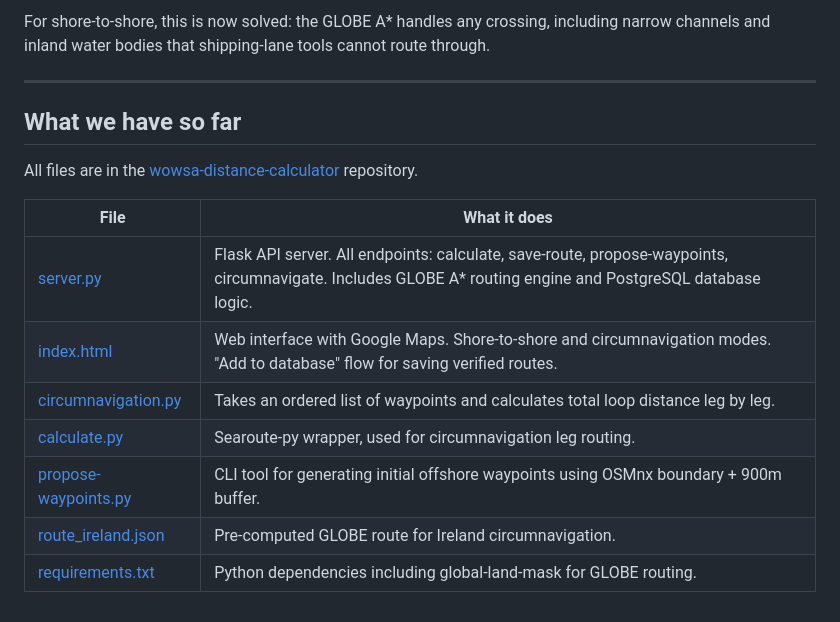
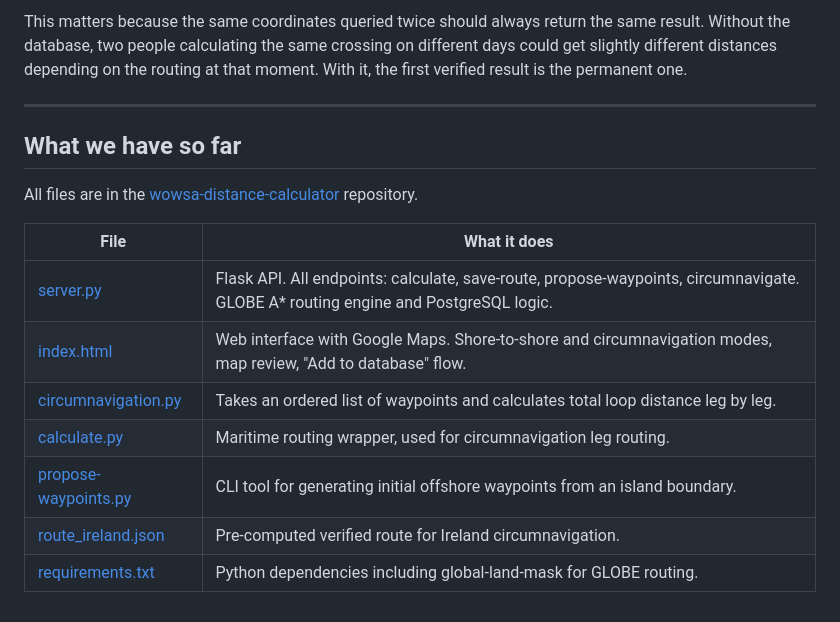
Before and after one commit to rose2023va/wowsa-distance-calculator, a Markdown page: brief-zerosixzero.md, the part around one of its changes. Drawn GitHub-style.

```diff
--- a/brief-zerosixzero.md
+++ b/brief-zerosixzero.md
@@ -60,5 +56,5 @@ Circumnavigation in tight spaces is still the trickiest part. When the water bet
 
-For shore-to-shore, this is now solved: the GLOBE A* handles any crossing, including narrow channels and inland water bodies that shipping-lane tools cannot route through.
+This matters because the same coordinates queried twice should always return the same result. Without the database, two people calculating the same crossing on different days could get slightly different distances depending on the routing at that moment. With it, the first verified result is the permanent one.
 
 ---
 
@@ -68,10 +64,10 @@ All files are in the [wowsa-distance-calculator](https://github.com/rose2023va/w
 
 | File | What it does |
 |---|---|
-| [server.py](https://github.com/rose2023va/wowsa-distance-calculator/blob/main/server.py) | Flask API server. All endpoints: calculate, save-route, propose-waypoints, circumnavigate. Includes GLOBE A* routing engine and PostgreSQL database logic. |
-| [index.html](https://github.com/rose2023va/wowsa-distance-calculator/blob/main/index.html) | Web interface with Google Maps. Shore-to-shore and circumnavigation modes. "Add to database" flow for saving verified routes. |
+| [server.py](https://github.com/rose2023va/wowsa-distance-calculator/blob/main/server.py) | Flask API. All endpoints: calculate, save-route, propose-waypoints, circumnavigate. GLOBE A* routing engine and PostgreSQL logic. |
+| [index.html](https://github.com/rose2023va/wowsa-distance-calculator/blob/main/index.html) | Web interface with Google Maps. Shore-to-shore and circumnavigation modes, map review, "Add to database" flow. |
 | [circumnavigation.py](https://github.com/rose2023va/wowsa-distance-calculator/blob/main/circumnavigation.py) | Takes an ordered list of waypoints and calculates total loop distance leg by leg. |
-| [calculate.py](https://github.com/rose2023va/wowsa-distance-calculator/blob/main/calculate.py) | Searoute-py wrapper, used for circumnavigation leg routing. |
-| [propose-waypoints.py](https://github.com/rose2023va/wowsa-distance-calculator/blob/main/propose-waypoints.py) | CLI tool for generating initial offshore waypoints using OSMnx boundary + 900m buffer. |
-| [route_ireland.json](https://github.com/rose2023va/wowsa-distance-calculator/blob/main/route_ireland.json) | Pre-computed GLOBE route for Ireland circumnavigation. |
+| [calculate.py](https://github.com/rose2023va/wowsa-distance-calculator/blob/main/calculate.py) | Maritime routing wrapper, used for circumnavigation leg routing. |
+| [propose-waypoints.py](https://github.com/rose2023va/wowsa-distance-calculator/blob/main/propose-waypoints.py) | CLI tool for generating initial offshore waypoints from an island boundary. |
+| [route_ireland.json](https://github.com/rose2023va/wowsa-distance-calculator/blob/main/route_ireland.json) | Pre-computed verified route for Ireland circumnavigation. |
 | [requirements.txt](https://github.com/rose2023va/wowsa-distance-calculator/blob/main/requirements.txt) | Python dependencies including global-land-mask for GLOBE routing. |
```
Also changed, not shown: other parts of brief-zerosixzero.md (+22 -26 lines).
